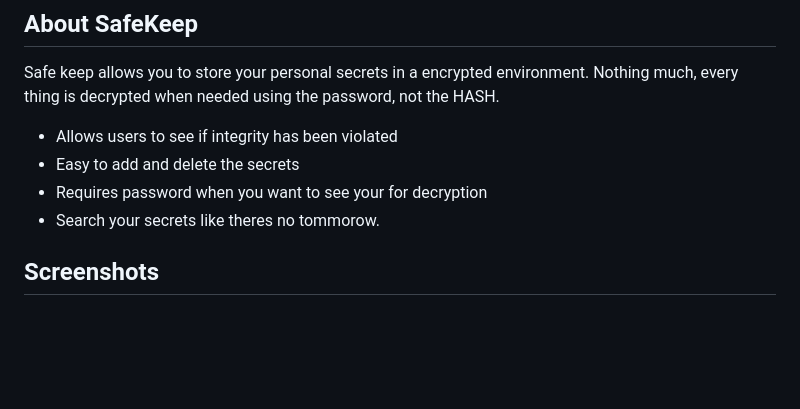
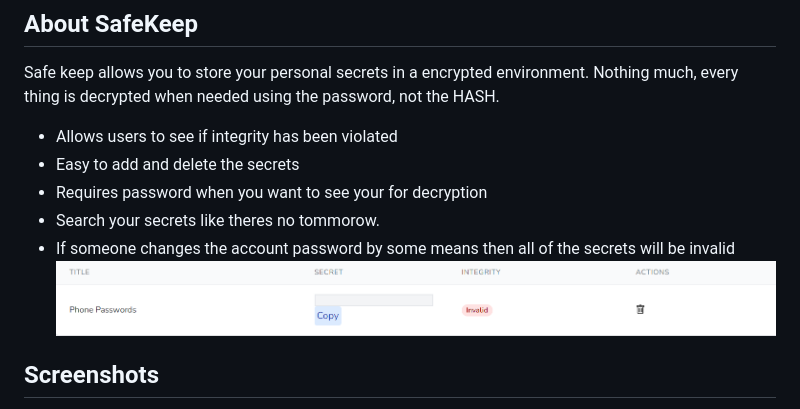
Before and after one commit to akashpoudelnp/safekeep, a Markdown page: README.md, the part around the change. GitHub-like rendering; pictures changed too: public/images/screenshots/changed-pass.png (added); blank space fills up the shorter version.

Commit message:
Added Screenshots for readme

```diff
--- a/README.md
+++ b/README.md
@@ -11,6 +11,8 @@ Safe keep allows you to store your personal secrets in a encrypted environment.
 - Easy to add and delete the secrets
 - Requires password when you want to see your for decryption
 - Search your secrets like theres no tommorow.
+- If someone changes the account password by some means then all of the secrets will be invalid
+   ![title](public/images/screenshots/changed-pass.png)
 ## Screenshots
  - Adding Secret
  ![title](public/images/screenshots/add-secret.png)
```
